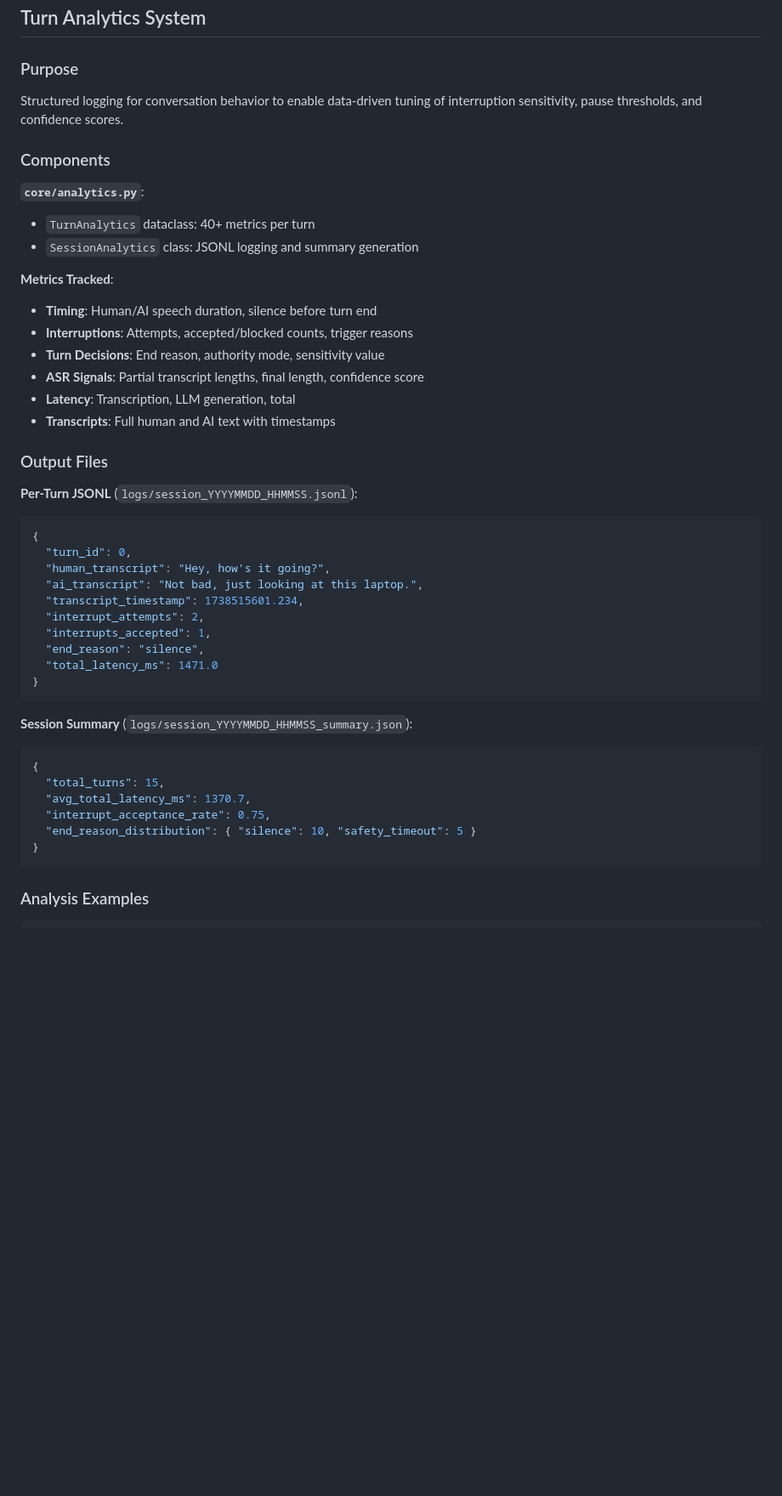
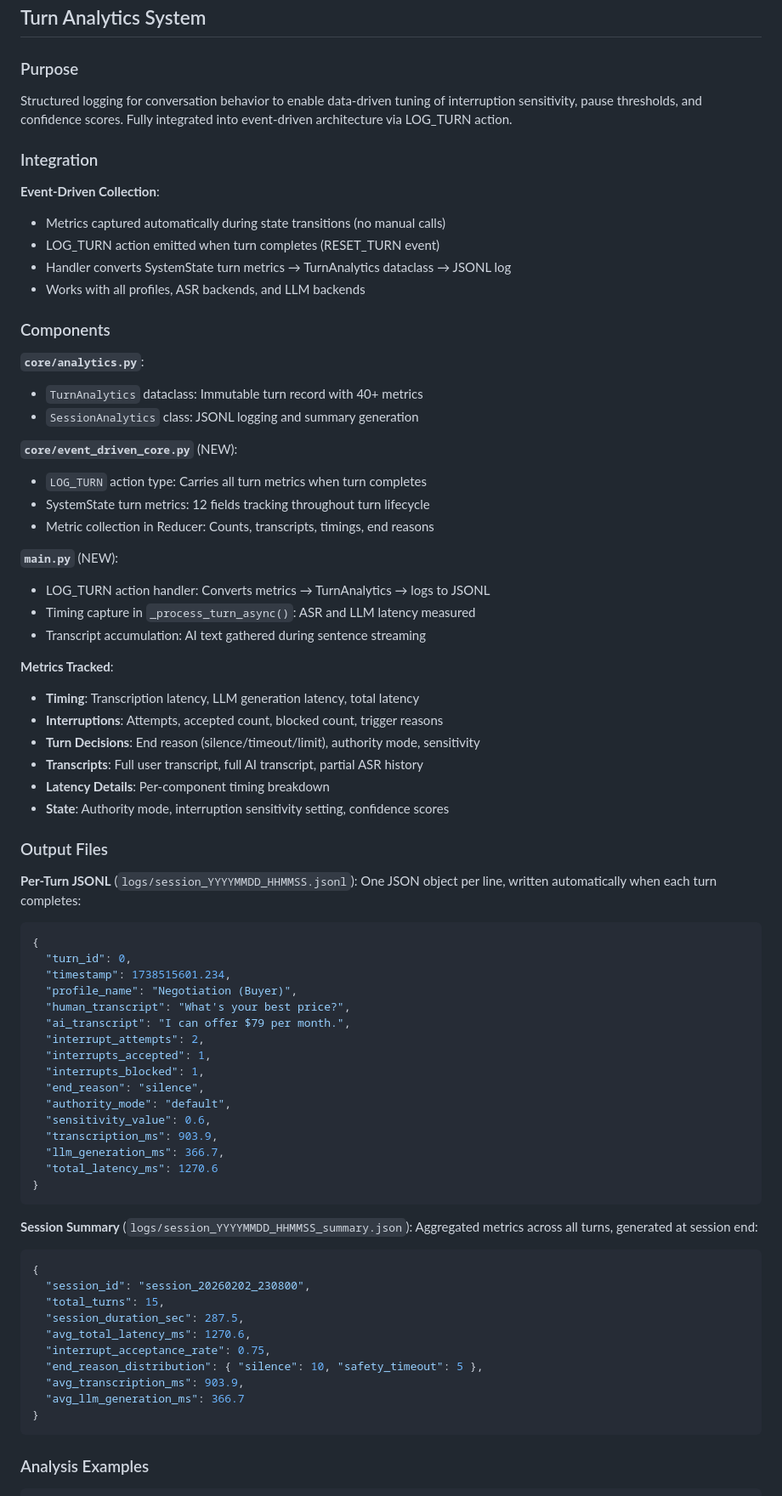
Before and after one commit to rakibj/interactive-chat-ai, a Markdown page: project_description.md, the part around one of its changes. Shown at 85% size. GitHub-like rendering; blank space fills up the shorter version.

````diff
--- a/project_description.md
+++ b/project_description.md
@@ -476,49 +524,82 @@ LLM_BACKEND = "groq"  # or "local", "openai", "deepseek"
 
 ### Purpose
 
-Structured logging for conversation behavior to enable data-driven tuning of interruption sensitivity, pause thresholds, and confidence scores.
+Structured logging for conversation behavior to enable data-driven tuning of interruption sensitivity, pause thresholds, and confidence scores. Fully integrated into event-driven architecture via LOG_TURN action.
+
+### Integration
+
+**Event-Driven Collection**:
+
+- Metrics captured automatically during state transitions (no manual calls)
+- LOG_TURN action emitted when turn completes (RESET_TURN event)
+- Handler converts SystemState turn metrics → TurnAnalytics dataclass → JSONL log
+- Works with all profiles, ASR backends, and LLM backends
 
 ### Components
 
 **`core/analytics.py`**:
 
-- `TurnAnalytics` dataclass: 40+ metrics per turn
+- `TurnAnalytics` dataclass: Immutable turn record with 40+ metrics
 - `SessionAnalytics` class: JSONL logging and summary generation
+
+**`core/event_driven_core.py`** (NEW):
+
+- `LOG_TURN` action type: Carries all turn metrics when turn completes
+- SystemState turn metrics: 12 fields tracking throughout turn lifecycle
+- Metric collection in Reducer: Counts, transcripts, timings, end reasons
+
+**`main.py`** (NEW):
+
+- LOG_TURN action handler: Converts metrics → TurnAnalytics → logs to JSONL
+- Timing capture in `_process_turn_async()`: ASR and LLM latency measured
+- Transcript accumulation: AI text gathered during sentence streaming
 
 **Metrics Tracked**:
 
-- **Timing**: Human/AI speech duration, silence before turn end
-- **Interruptions**: Attempts, accepted/blocked counts, trigger reasons
-- **Turn Decisions**: End reason, authority mode, sensitivity value
-- **ASR Signals**: Partial transcript lengths, final length, confidence score
-- **Latency**: Transcription, LLM generation, total
-- **Transcripts**: Full human and AI text with timestamps
+- **Timing**: Transcription latency, LLM generation latency, total latency
+- **Interruptions**: Attempts, accepted count, blocked count, trigger reasons
+- **Turn Decisions**: End reason (silence/timeout/limit), authority mode, sensitivity
+- **Transcripts**: Full user transcript, full AI transcript, partial ASR history
+- **Latency Details**: Per-component timing breakdown
+- **State**: Authority mode, interruption sensitivity setting, confidence scores
 
 ### Output Files
 
 **Per-Turn JSONL** (`logs/session_YYYYMMDD_HHMMSS.jsonl`):
+One JSON object per line, written automatically when each turn completes:
 
 ```json
 {
   "turn_id": 0,
-  "human_transcript": "Hey, how's it going?",
-  "ai_transcript": "Not bad, just looking at this laptop.",
-  "transcript_timestamp": 1738515601.234,
+  "timestamp": 1738515601.234,
+  "profile_name": "Negotiation (Buyer)",
+  "human_transcript": "What's your best price?",
+  "ai_transcript": "I can offer $79 per month.",
   "interrupt_attempts": 2,
   "interrupts_accepted": 1,
+  "interrupts_blocked": 1,
   "end_reason": "silence",
-  "total_latency_ms": 1471.0
+  "authority_mode": "default",
+  "sensitivity_value": 0.6,
+  "transcription_ms": 903.9,
+  "llm_generation_ms": 366.7,
+  "total_latency_ms": 1270.6
 }
 ```
 
 **Session Summary** (`logs/session_YYYYMMDD_HHMMSS_summary.json`):
+Aggregated metrics across all turns, generated at session end:
 
 ```json
 {
+  "session_id": "session_20260202_230800",
   "total_turns": 15,
-  "avg_total_latency_ms": 1370.7,
+  "session_duration_sec": 287.5,
+  "avg_total_latency_ms": 1270.6,
   "interrupt_acceptance_rate": 0.75,
-  "end_reason_distribution": { "silence": 10, "safety_timeout": 5 }
+  "end_reason_distribution": { "silence": 10, "safety_timeout": 5 },
+  "avg_transcription_ms": 903.9,
+  "avg_llm_generation_ms": 366.7
 }
 ```
 
````
Also changed, not shown: other parts of project_description.md (+56 -8 lines).
